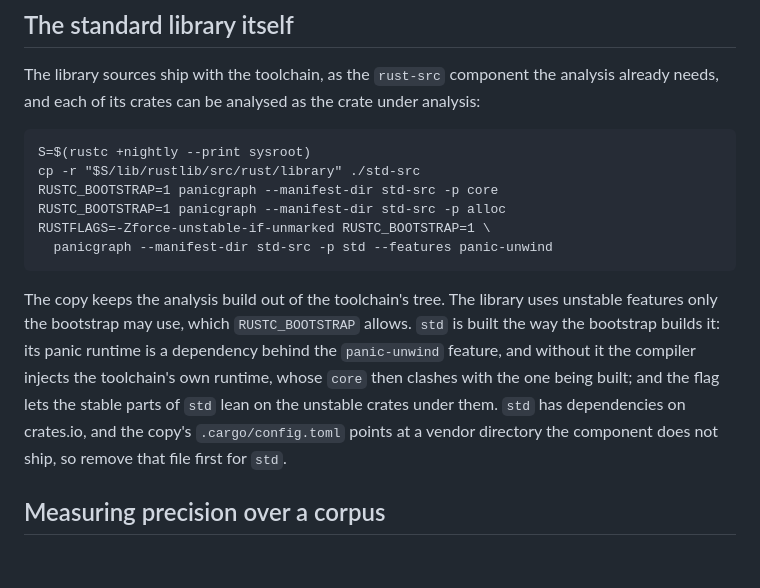
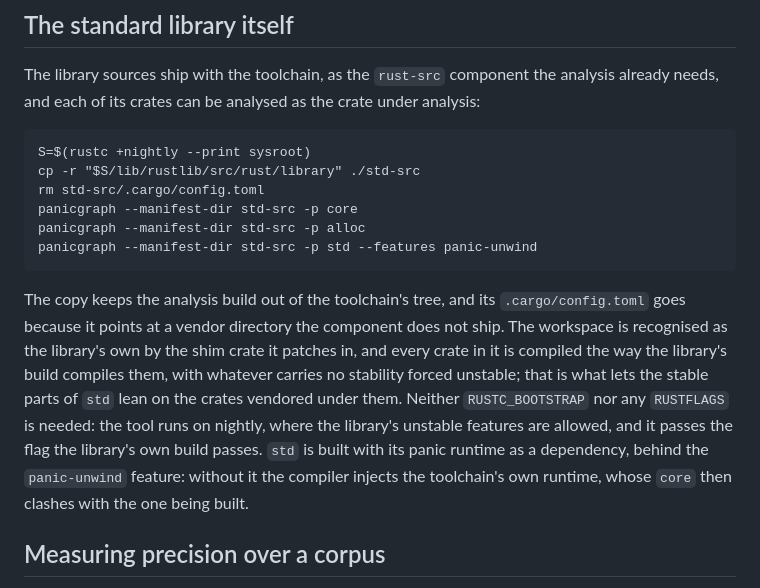
Before and after one commit to fereidani/panicgraph, a Markdown page: README.md, the part around the change. Rendered like a GitHub page; blank space fills up the shorter version.

Commit message:
docs: analyse the standard library without setting anything in the environment

````diff
--- a/README.md
+++ b/README.md
@@ -373,21 +373,24 @@ crate under analysis:
 ```
 S=$(rustc +nightly --print sysroot)
 cp -r "$S/lib/rustlib/src/rust/library" ./std-src
-RUSTC_BOOTSTRAP=1 panicgraph --manifest-dir std-src -p core
-RUSTC_BOOTSTRAP=1 panicgraph --manifest-dir std-src -p alloc
-RUSTFLAGS=-Zforce-unstable-if-unmarked RUSTC_BOOTSTRAP=1 \
-  panicgraph --manifest-dir std-src -p std --features panic-unwind
+rm std-src/.cargo/config.toml
+panicgraph --manifest-dir std-src -p core
+panicgraph --manifest-dir std-src -p alloc
+panicgraph --manifest-dir std-src -p std --features panic-unwind
 ```
 
-The copy keeps the analysis build out of the toolchain's tree. The library
-uses unstable features only the bootstrap may use, which `RUSTC_BOOTSTRAP`
-allows. `std` is built the way the bootstrap builds it: its panic runtime
-is a dependency behind the `panic-unwind` feature, and without it the
-compiler injects the toolchain's own runtime, whose `core` then clashes
-with the one being built; and the flag lets the stable parts of `std` lean
-on the unstable crates under them. `std` has dependencies on crates.io,
-and the copy's `.cargo/config.toml` points at a vendor directory the
-component does not ship, so remove that file first for `std`.
+The copy keeps the analysis build out of the toolchain's tree, and its
+`.cargo/config.toml` goes because it points at a vendor directory the
+component does not ship. The workspace is recognised as the library's own
+by the shim crate it patches in, and every crate in it is compiled the way
+the library's build compiles them, with whatever carries no stability
+forced unstable; that is what lets the stable parts of `std` lean on the
+crates vendored under them. Neither `RUSTC_BOOTSTRAP` nor any `RUSTFLAGS`
+is needed: the tool runs on nightly, where the library's unstable features
+are allowed, and it passes the flag the library's own build passes. `std`
+is built with its panic runtime as a dependency, behind the `panic-unwind`
+feature: without it the compiler injects the toolchain's own runtime,
+whose `core` then clashes with the one being built.
 
 ## Measuring precision over a corpus
 
````
